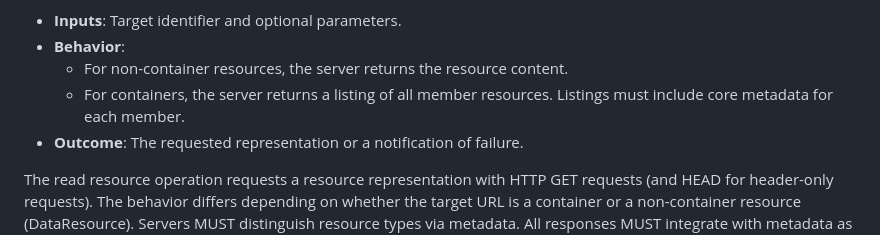
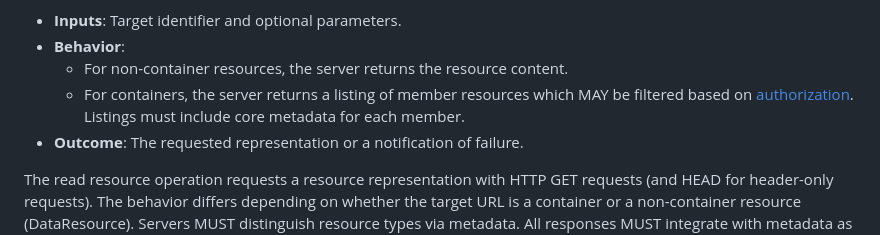
Before and after one commit to w3c/lws-protocol, a Markdown page: lws10-core/Operations/read-resource.md, the part around the change. GitHub-like rendering.

Commit message:
fix: clarify authz relation to read operations

```diff
--- a/lws10-core/Operations/read-resource.md
+++ b/lws10-core/Operations/read-resource.md
@@ -3,7 +3,7 @@ Retrieves the representation of an existing resource or the listing of a contain
 * **Inputs**: Target identifier and optional parameters.
 * **Behavior**:
     * For non-container resources, the server returns the resource content.
-    * For containers, the server returns a listing of all member resources. Listings must include core metadata for each member.
+    * For containers, the server returns a listing of member resources which MAY be filtered based on <a href="#container-membership-and-authorization">authorization</a>. Listings must include core metadata for each member.
 * **Outcome**: The requested representation or a notification of failure.
 
 The read resource operation requests a resource representation with HTTP GET requests (and HEAD for header-only requests). The behavior differs depending on whether the target URL is a container or a non-container resource (DataResource). Servers MUST distinguish resource types via metadata. All responses MUST integrate with metadata as defined in Section 8.1, including Link headers for key relations such as `rel="linkset"`, `rel="up"`, and `rel="type"`. Servers MUST ensure atomicity between the resource state and its metadata during reads.
```
